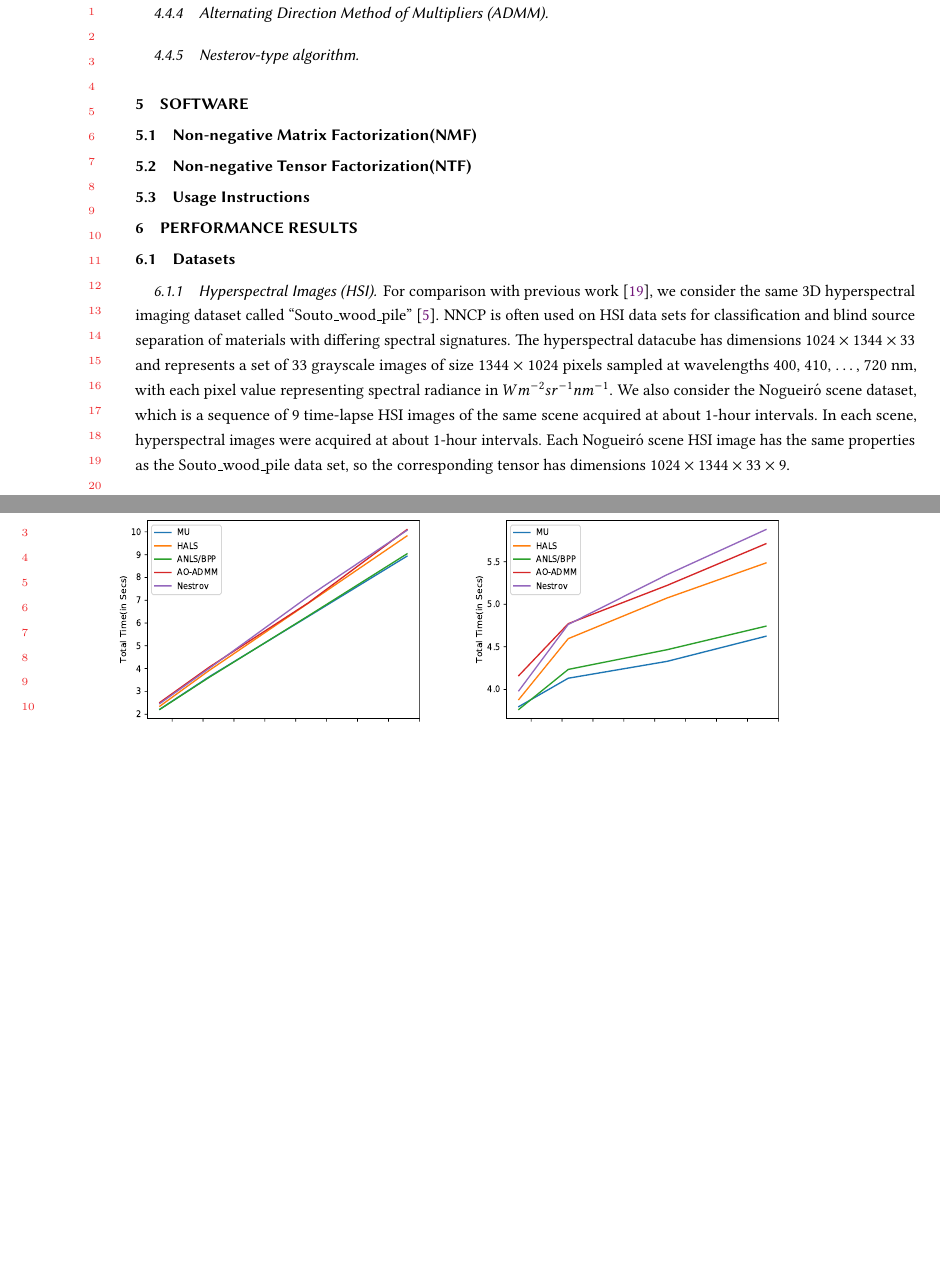
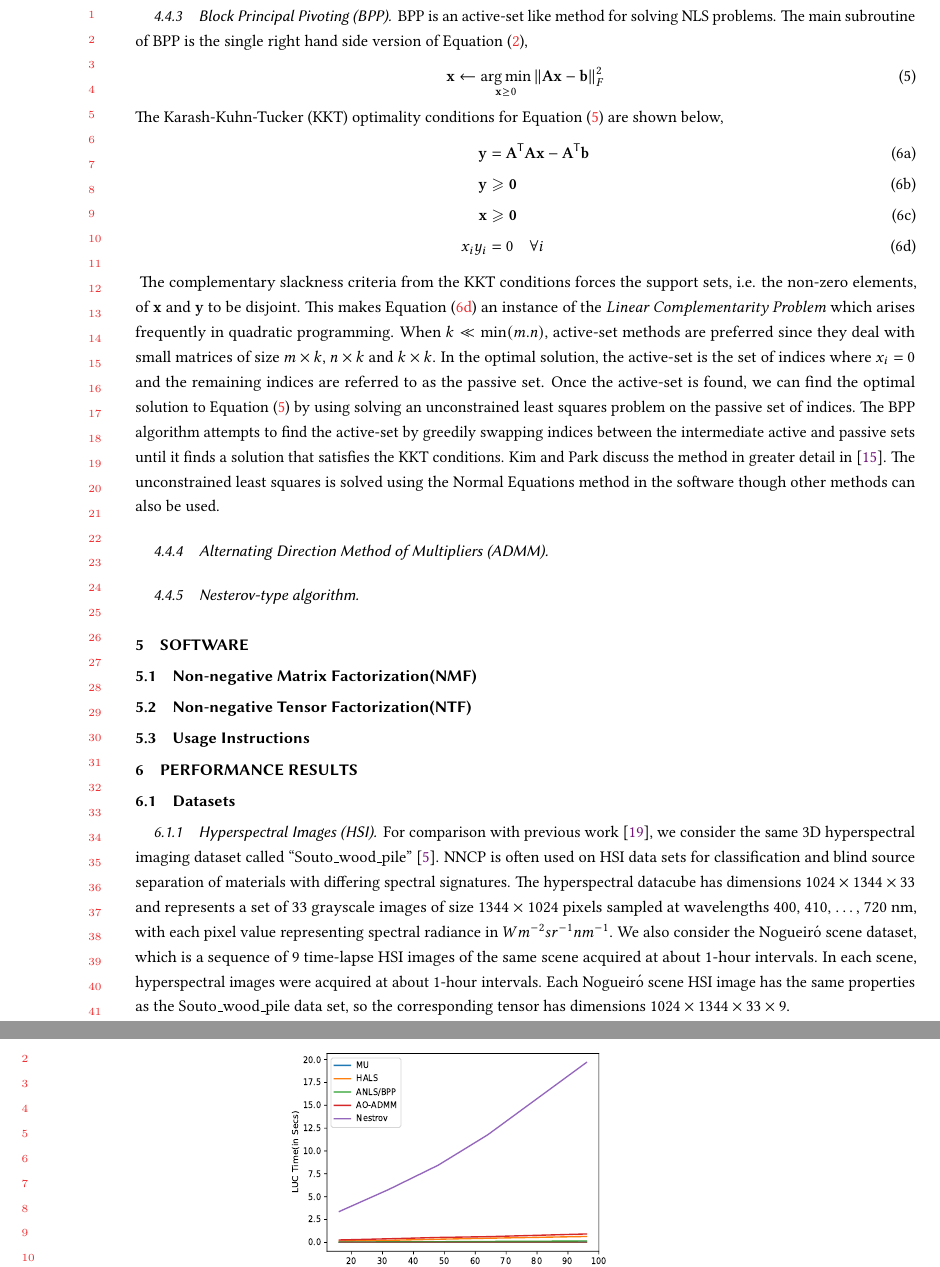
Before and after one commit to ramkikannan/planc, a LaTeX paper (latex/toms/paper.tex, which reads latex/toms/algorithm.tex): two parts of pages 12 and 15 of 21 before the commit and two parts of pages 12 and 21 of 22 after it, joined at a grey line, cut at the place of the change, the shorter picture padded with empty space. Compiled offline with pdfLaTeX; TikZ figures are drawn from their code, not taken from saved files.

Commit message:
Initial BPP description commit

```diff
--- a/latex/toms/algorithm.tex
+++ b/latex/toms/algorithm.tex
@@ -303,5 +303,23 @@ HALS updates are performed on individual rows of $\M{X}$. The update rule for ro
 The rows of $\M{X}$ are updated in order so that the latest values are used in every update step.
 
 \subsubsection{Block Principal Pivoting (BPP)}
+BPP is an active-set like method for solving NLS problems. The main subroutine of BPP is the single right hand side version of~\Cref{eqn:nls},
+\begin{align}
+\V{x} \leftarrow \underset{\V{x} \ge 0}{\argmin} \left\lVert \M{A}\V{x} -\V{b}\right\rVert^2_F
+\label{eqn:snls}
+\end{align}
+The Karash-Kuhn-Tucker (KKT) optimality conditions for~\Cref{eqn:snls} are shown below,
+\begin{subequations}
+\begin{align}
+\V{y} &= \M{A}^\Tra\M{A}\V{x} - \M{A}^\Tra\V{b} \\
+\V{y} &\geq \V{0} \\
+\V{x} &\geq \V{0} \\
+x_i y_i &= 0 \quad \forall i
+\end{align}
+\label{eqn:bppkkt}
+\end{subequations}
+The complementary slackness criteria from the KKT conditions forces the support sets, i.e. the non-zero elements, of $\V{x}$ and $\V{y}$ to be disjoint. This makes~\Cref{eqn:bppkkt} an instance of the \emph{Linear Complementarity Problem} which arises frequently in quadratic programming. When $k \ll \min(m.n)$, active-set methods are preferred since they deal with small matrices of size $m \times k$, $n \times k$ and $k \times k$. In the optimal solution, the active-set is the set of indices where $x_i = 0$ and the remaining indices are referred to as the passive set. Once the active-set is found, we can find the optimal solution to~\Cref{eqn:snls} by using solving an unconstrained least squares problem on the passive set of indices. The BPP algorithm attempts to find the active-set by greedily swapping indices between the intermediate active and passive sets until it finds a solution that satisfies the KKT conditions. Kim and Park discuss the method in greater detail in~\cite{KP2011}. The unconstrained least squares is solved using the Normal Equations method in the software though other methods can also be used.
+
 \subsubsection{Alternating Direction Method of Multipliers (ADMM)}
+
 \subsubsection{Nesterov-type algorithm}
```
Also changed, not shown: latex/toms/algorithm.tex (4 more changed lines).
